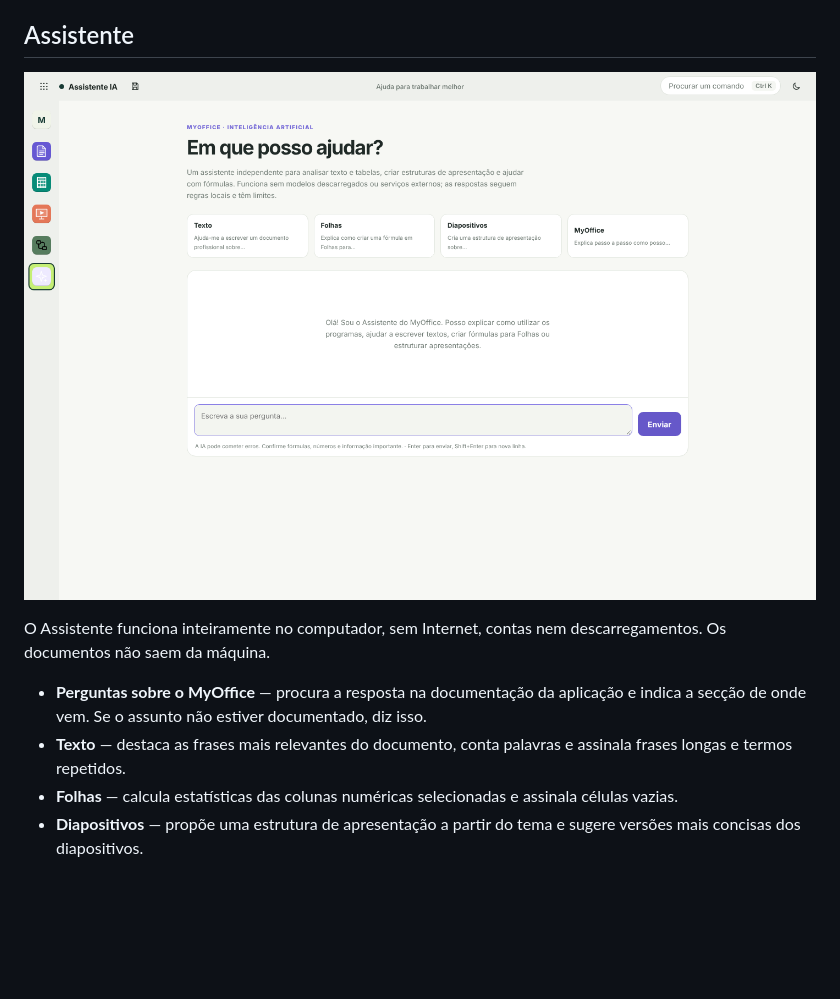
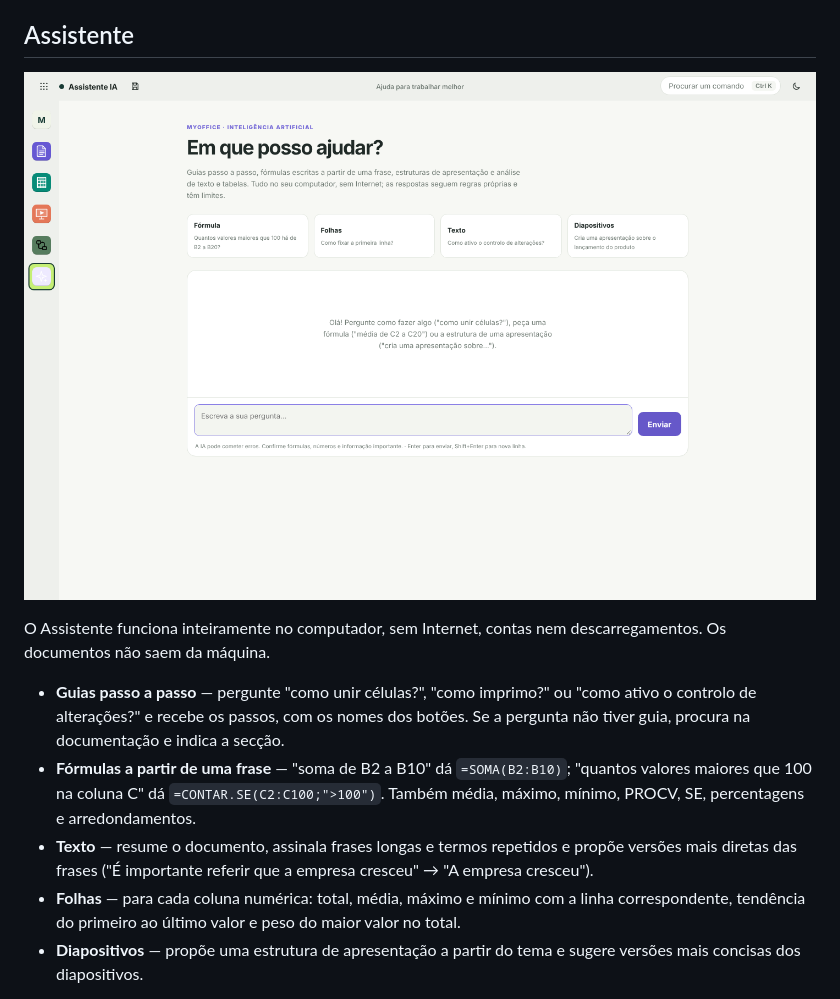
Before and after one commit to cadorio/myoffice, a Markdown page: README.md, the part around the change. GitHub-like rendering; pictures changed too: docs/screenshots/assistente-ia.png; blank space fills up the shorter version.

```diff
--- a/README.md
+++ b/README.md
@@ -135,9 +135,10 @@ As imagens WebP são convertidas para PNG, para poderem seguir em DOCX e PPTX. O
 
 O Assistente funciona inteiramente no computador, sem Internet, contas nem descarregamentos. Os documentos não saem da máquina.
 
-- **Perguntas sobre o MyOffice** — procura a resposta na documentação da aplicação e indica a secção de onde vem. Se o assunto não estiver documentado, diz isso.
-- **Texto** — destaca as frases mais relevantes do documento, conta palavras e assinala frases longas e termos repetidos.
-- **Folhas** — calcula estatísticas das colunas numéricas selecionadas e assinala células vazias.
+- **Guias passo a passo** — pergunte "como unir células?", "como imprimo?" ou "como ativo o controlo de alterações?" e recebe os passos, com os nomes dos botões. Se a pergunta não tiver guia, procura na documentação e indica a secção.
+- **Fórmulas a partir de uma frase** — "soma de B2 a B10" dá `=SOMA(B2:B10)`; "quantos valores maiores que 100 na coluna C" dá `=CONTAR.SE(C2:C100;">100")`. Também média, máximo, mínimo, PROCV, SE, percentagens e arredondamentos.
+- **Texto** — resume o documento, assinala frases longas e termos repetidos e propõe versões mais diretas das frases ("É importante referir que a empresa cresceu" → "A empresa cresceu").
+- **Folhas** — para cada coluna numérica: total, média, máximo e mínimo com a linha correspondente, tendência do primeiro ao último valor e peso do maior valor no total.
 - **Diapositivos** — propõe uma estrutura de apresentação a partir do tema e sugere versões mais concisas dos diapositivos.
 
 **O que convém saber:** o Assistente não é um modelo de linguagem generativo como o ChatGPT. Usa pesquisa e regras próprias (um índice BM25 construído a partir desta documentação), por isso não escreve texto livre sobre qualquer assunto nem responde a perguntas fora do MyOffice. Em troca, é rápido, previsível e não inventa factos.
```
Also changed, not shown: 6 other files.
